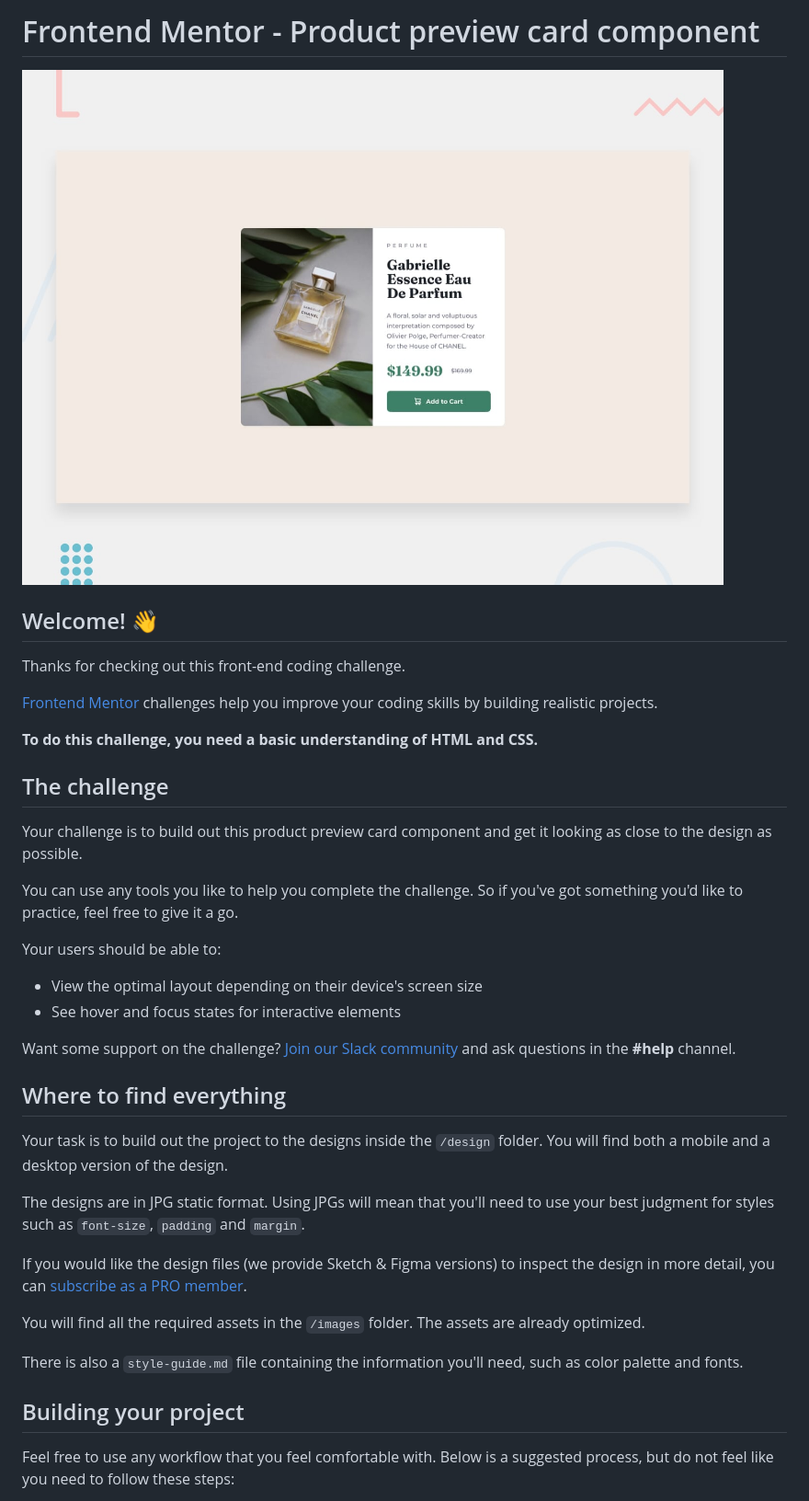
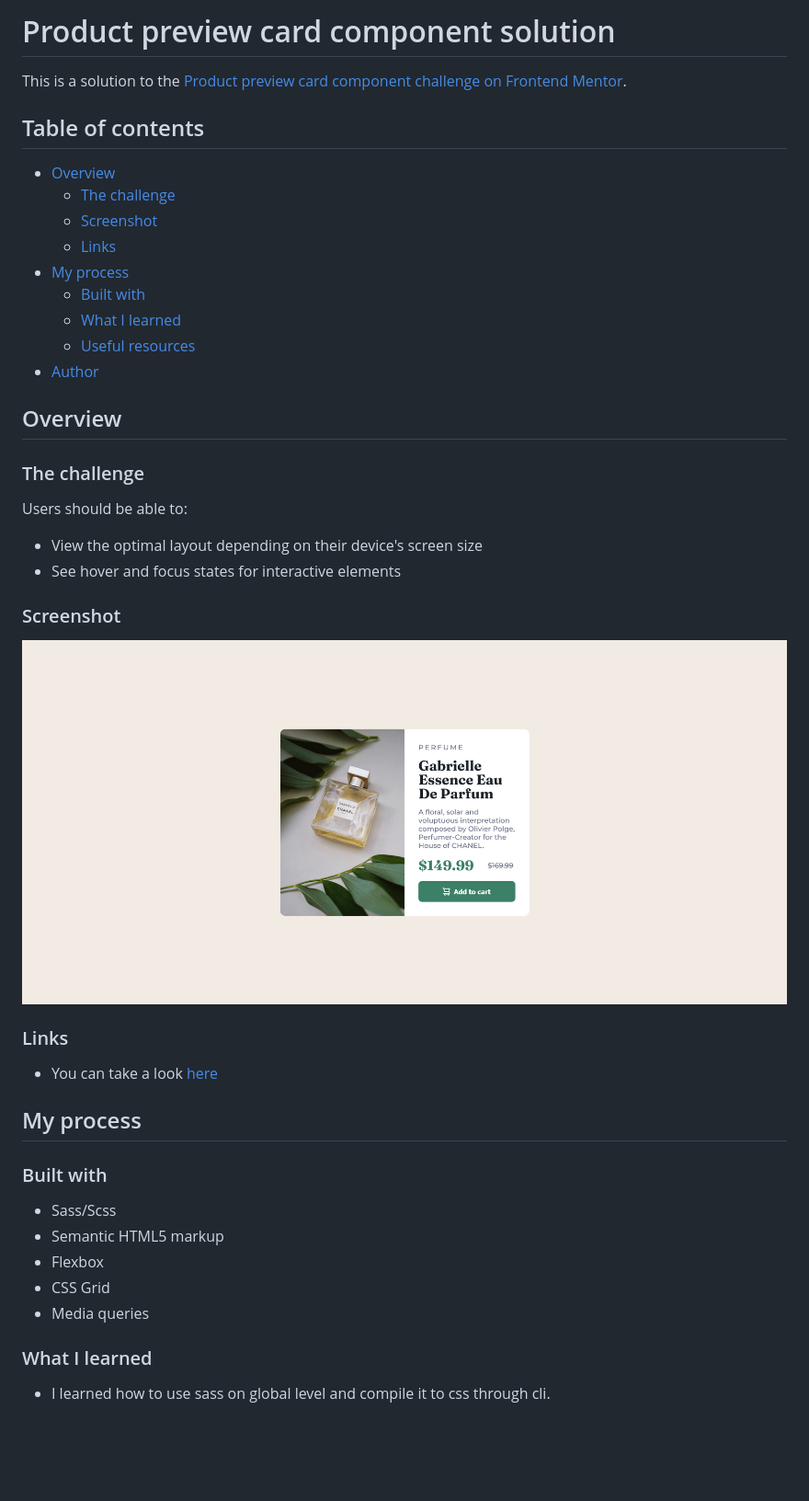
Before and after one commit to darrowv/product-preview-card, a Markdown page: README.md, the part around the change printed below. Shown: that part at 92% size. Drawn GitHub-style; pictures changed too: design/desktop-preview.jpg (deleted), screenshot.png (added); blank space fills up the shorter version.

Commit message:
added screenshot and changed readme etc.

```diff
--- a/README.md
+++ b/README.md
@@ -1,41 +1,48 @@
-# Frontend Mentor - Product preview card component
+# Product preview card component solution
 
-![Design preview for the Product preview card component coding challenge](./design/desktop-preview.jpg)
+This is a solution to the [Product preview card component challenge on Frontend Mentor](https://www.frontendmentor.io/challenges/product-preview-card-component-GO7UmttRfa).
 
-## Welcome! 👋
+## Table of contents
 
-Thanks for checking out this front-end coding challenge.
+- [Overview](#overview)
+  - [The challenge](#the-challenge)
+  - [Screenshot](#screenshot)
+  - [Links](#links)
+- [My process](#my-process)
+  - [Built with](#built-with)
+  - [What I learned](#what-i-learned)
+  - [Useful resources](#useful-resources)
+- [Author](#author)
 
-[Frontend Mentor](https://www.frontendmentor.io) challenges help you improve your coding skills by building realistic projects.
 
-**To do this challenge, you need a basic understanding of HTML and CSS.**
+## Overview
 
-## The challenge
+### The challenge
 
-Your challenge is to build out this product preview card component and get it looking as close to the design as possible.
-
-You can use any tools you like to help you complete the challenge. So if you've got something you'd like to practice, feel free to give it a go.
-
-Your users should be able to:
+Users should be able to:
 
 - View the optimal layout depending on their device's screen size
 - See hover and focus states for interactive elements
 
-Want some support on the challenge? [Join our Slack community](https://www.frontendmentor.io/slack) and ask questions in the **#help** channel.
+### Screenshot
 
-## Where to find everything
+![](./screenshot.png)
 
-Your task is to build out the project to the designs inside the `/design` folder. You will find both a mobile and a desktop version of the design.
+### Links
 
-The designs are in JPG static format. Using JPGs will mean that you'll need to use your best judgment for styles such as `font-size`, `padding` and `margin`.
+- You can take a look [here](https://darrowv.github.io/product-preview-card)
 
-If you would like the design files (we provide Sketch & Figma versions) to inspect the design in more detail, you can [subscribe as a PRO member](https://www.frontendmentor.io/pro).
+## My process
 
-You will find all the required assets in the `/images` folder. The assets are already optimized.
+### Built with
 
-There is also a `style-guide.md` file containing the information you'll need, such as color palette and fonts.
+- Sass/Scss
+- Semantic HTML5 markup
+- Flexbox
+- CSS Grid
+- Media queries
 
-## Building your project
+### What I learned
 
-Feel free to use any workflow that you feel comfortable with. Below is a suggested process, but do not feel like you need to follow these steps:
+- I learned how to use sass on global level and compile it to css through cli.
 
```
Also changed, not shown: other parts of README.md (+7 -48 lines), README-template.md (deleted, +0 -111 lines), style-guide.md (deleted, +0 -35 lines), design/active-states.jpg (deleted), design/desktop-design.jpg (deleted), design/mobile-design.jpg (deleted), 4 other files.
